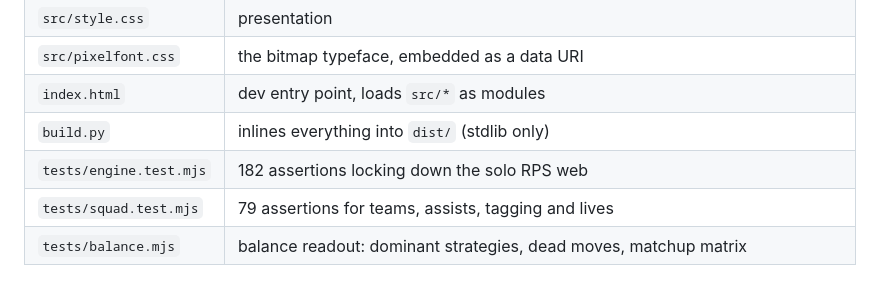
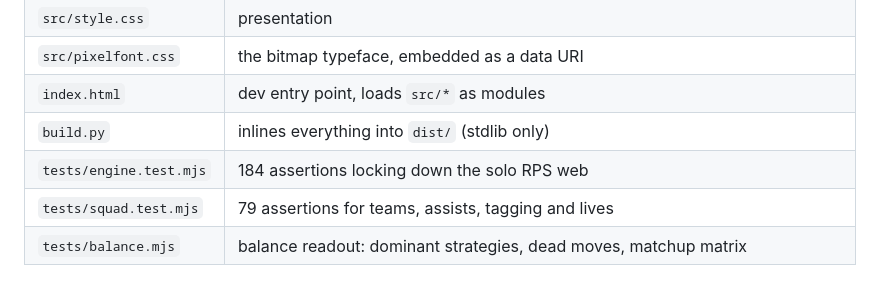
Before and after one commit to elikyler25/homebase, a Markdown page: games/hustle-lite/README.md, the part around the change. GitHub-like rendering.

Commit message:
Correct the solo assertion count in the Hustle Lite README
The layout table still said 182; the suite has been 184 since the
side-symmetry test landed.

Co-Authored-By: Claude <noreply@anthropic.com>

```diff
--- a/games/hustle-lite/README.md
+++ b/games/hustle-lite/README.md
@@ -224,7 +224,7 @@ retune. If matches ever start feeling passive again, look here first.
 | `src/pixelfont.css` | the bitmap typeface, embedded as a data URI |
 | `index.html` | dev entry point, loads `src/*` as modules |
 | `build.py` | inlines everything into `dist/` (stdlib only) |
-| `tests/engine.test.mjs` | 182 assertions locking down the solo RPS web |
+| `tests/engine.test.mjs` | 184 assertions locking down the solo RPS web |
 | `tests/squad.test.mjs` | 79 assertions for teams, assists, tagging and lives |
 | `tests/balance.mjs` | balance readout: dominant strategies, dead moves, matchup matrix |
 
```
